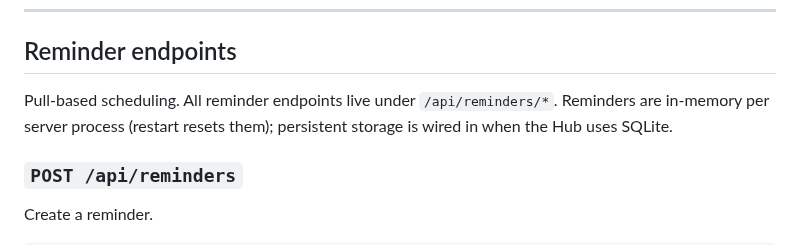
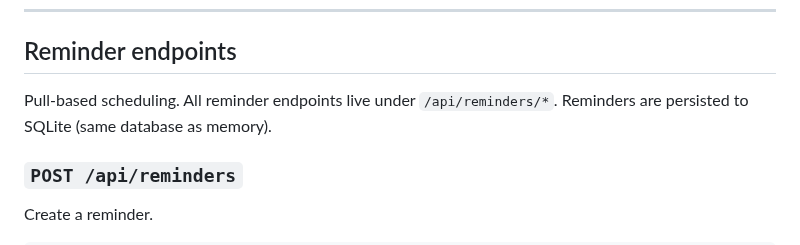
Before and after one commit to agentstatelabs/ctxone, a Markdown page: docs/HTTP_API.md, the part around the change. GitHub-like rendering.

Commit message:
docs(v0.80.0): update tool count to 42, fix stale in-memory reminder note
- README: 33 tools → 42 tools
- docs/HTTP_API.md: remove stale "in-memory per server process" note;
  reminders are persisted to SQLite alongside memory

website/src/content/docs/ is gitignored (repopulated from docs/ at
build time by scripts/import-docs.mjs).

Co-Authored-By: Claude Sonnet 4.6 <noreply@anthropic.com>

```diff
--- a/docs/HTTP_API.md
+++ b/docs/HTTP_API.md
@@ -706,8 +706,7 @@ this is the state-driven orchestration primitive.
 ## Reminder endpoints
 
 Pull-based scheduling. All reminder endpoints live under `/api/reminders/*`.
-Reminders are in-memory per server process (restart resets them); persistent
-storage is wired in when the Hub uses SQLite.
+Reminders are persisted to SQLite (same database as memory).
 
 ### `POST /api/reminders`
 
```
Also changed, not shown: README.md (+1 -1 lines).
